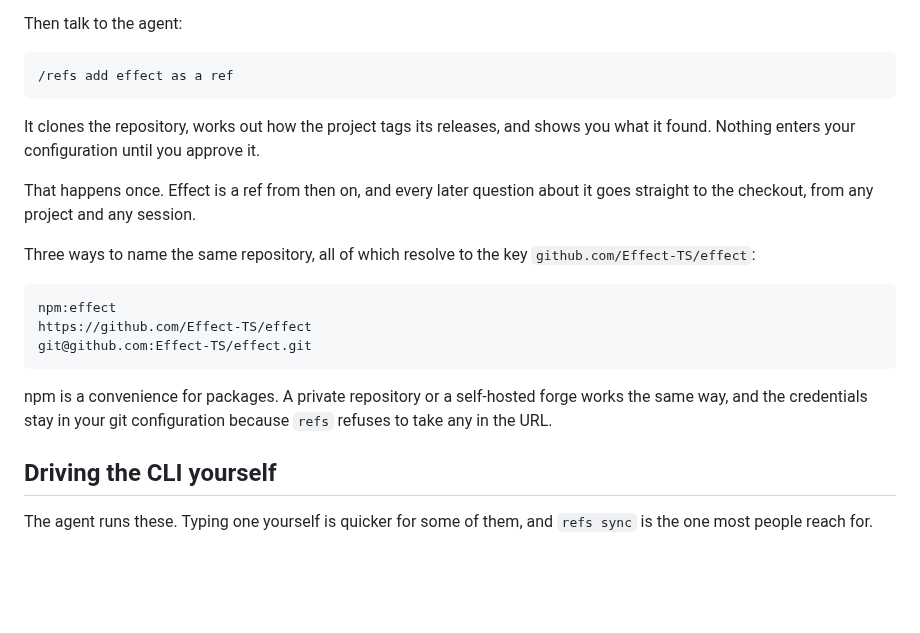
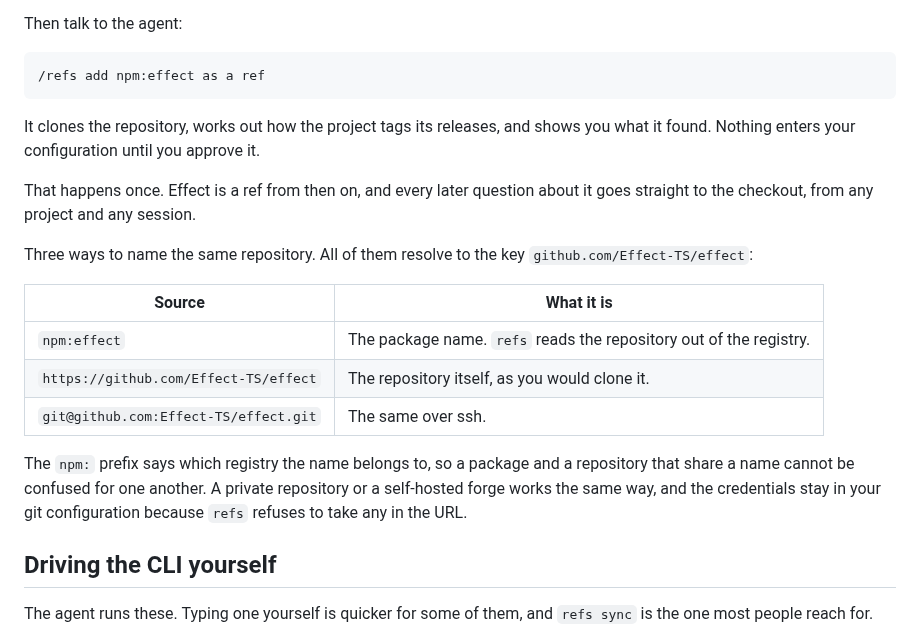
Before and after one commit to kaisers-io/refs, a Markdown page: packages/cli/README.md, the part around the change. GitHub-like rendering; blank space fills up the shorter version.

````diff
--- a/packages/cli/README.md
+++ b/packages/cli/README.md
@@ -42,22 +42,22 @@ You need Node.js 24.2 or newer, and git. On Windows use [Git for Windows](https:
 Then talk to the agent:
 
 ```
-/refs add effect as a ref
+/refs add npm:effect as a ref
 ```
 
 It clones the repository, works out how the project tags its releases, and shows you what it found. Nothing enters your configuration until you approve it.
 
 That happens once. Effect is a ref from then on, and every later question about it goes straight to the checkout, from any project and any session.
 
-Three ways to name the same repository, all of which resolve to the key `github.com/Effect-TS/effect`:
+Three ways to name the same repository. All of them resolve to the key `github.com/Effect-TS/effect`:
 
-```
-npm:effect
-https://github.com/Effect-TS/effect
-git@github.com:Effect-TS/effect.git
-```
+| Source                                | What it is                                                         |
+| ------------------------------------- | ------------------------------------------------------------------ |
+| `npm:effect`                          | The package name. `refs` reads the repository out of the registry. |
+| `https://github.com/Effect-TS/effect` | The repository itself, as you would clone it.                      |
+| `git@github.com:Effect-TS/effect.git` | The same over ssh.                                                 |
 
-npm is a convenience for packages. A private repository or a self-hosted forge works the same way, and the credentials stay in your git configuration because `refs` refuses to take any in the URL.
+The `npm:` prefix says which registry the name belongs to, so a package and a repository that share a name cannot be confused for one another. A private repository or a self-hosted forge works the same way, and the credentials stay in your git configuration because `refs` refuses to take any in the URL.
 
 ## Driving the CLI yourself
 
````
Also changed, not shown: README.md (+12 -13 lines), assets/screenshots/add-approval.png (added), assets/screenshots/add-scope.png (added).
